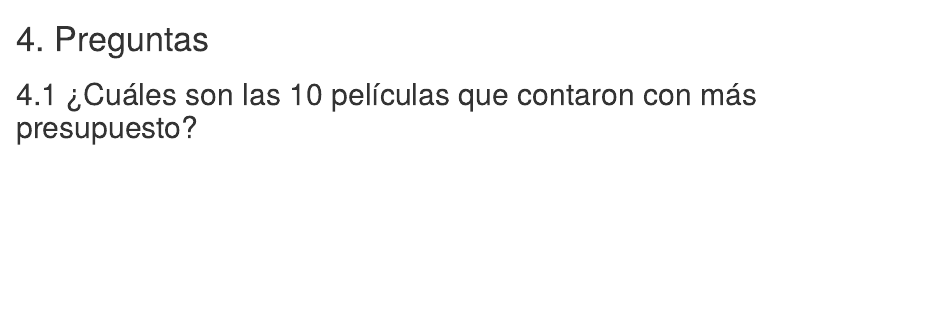
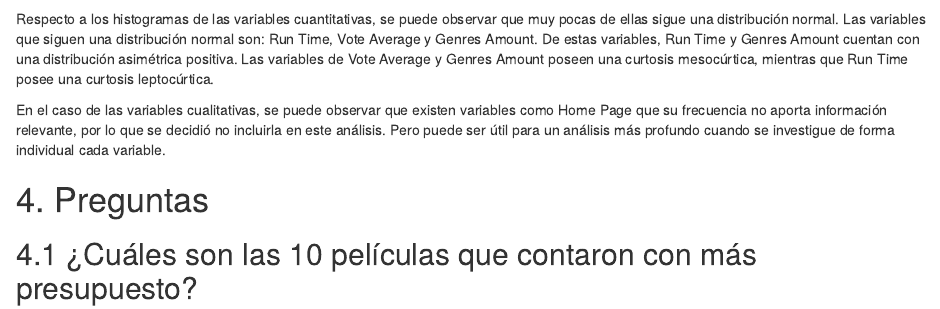
Before and after one commit to FranzCastillo/DM-Movies-Analysis, an R Markdown document (MoviesAnalysis.rmd): the page in a window 1100 px wide, from 8510 px down. Rendered offline with R 4.5, knitr and Pandoc, with nearby package versions; some code elsewhere in the file could not run offline.

Commit message:
Update MoviesAnalysis.rmd

````diff
--- a/MoviesAnalysis.rmd
+++ b/MoviesAnalysis.rmd
@@ -193,6 +193,13 @@ release_date_freq_table <- as.data.frame(release_date_freq)
 colnames(release_date_freq_table) <- c("Release Date", "Frequency")
 print(head(release_date_freq_table, n = 10))
 ```
+
+Respecto a los histogramas de las variables cuantitativas, se puede observar que muy pocas de ellas sigue una distribución normal.
+Las variables que siguen una distribución normal son: Run Time, Vote Average y Genres Amount. De estas variables, Run Time y Genres Amount cuentan con una distribución asimétrica positiva.
+Las variables de Vote Average y Genres Amount poseen una curtosis mesocúrtica, mientras que Run Time posee una curtosis leptocúrtica.
+
+En el caso de las variables cualitativas, se puede observar que existen variables como Home Page que su frecuencia no aporta información relevante, por lo que se decidió no incluirla en este análisis. Pero puede ser útil para un análisis más profundo cuando se investigue de forma individual cada variable.
+
 
 # 4. Preguntas
 ## 4.1 ¿Cuáles son las 10 películas que contaron con más presupuesto?
````
